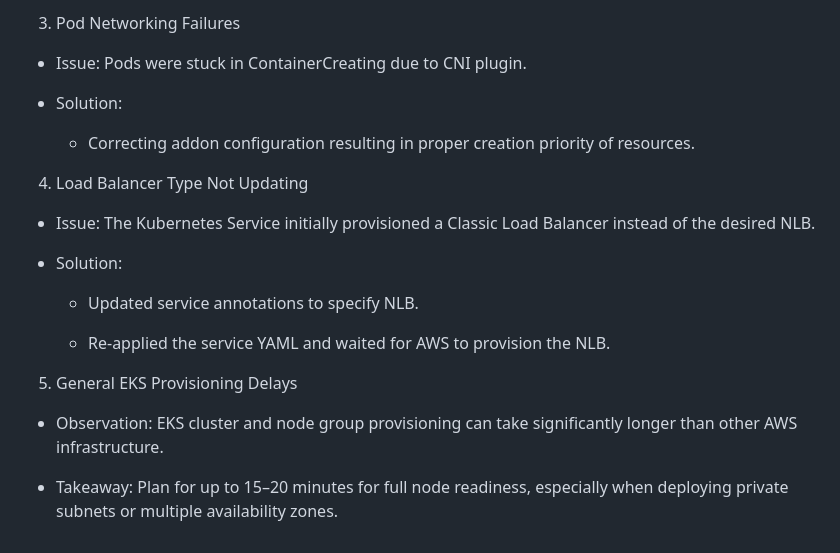
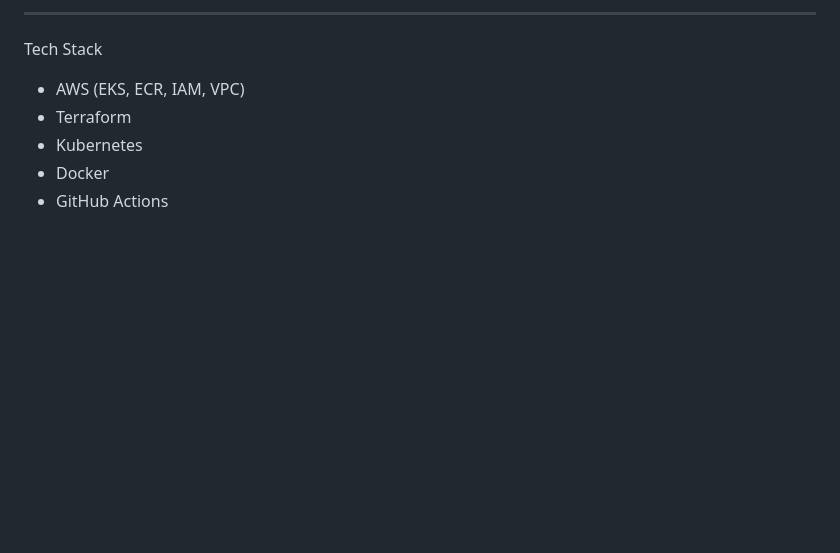
Before and after one commit to Alex-Wojnarowski/EKS-CI-CD, a Markdown page: README.md, the part around one of its changes. GitHub-like rendering; blank space fills up the shorter version.

```diff
--- a/README.md
+++ b/README.md
@@ -103,23 +94,7 @@ Biggest Problems Encountered:
-3. Pod Networking Failures
-
- - Issue: Pods were stuck in ContainerCreating due to CNI plugin.
-
- - Solution:
-
-    * Correcting addon configuration resulting in proper creation priority of resources.
-
-4. Load Balancer Type Not Updating
-
- - Issue: The Kubernetes Service initially provisioned a Classic Load Balancer instead of the desired NLB.
-
- - Solution:
-
-    * Updated service annotations to specify NLB.
-
-    * Re-applied the service YAML and waited for AWS to provision the NLB.
-
-5. General EKS Provisioning Delays
-
- - Observation: EKS cluster and node group provisioning can take significantly longer than other AWS infrastructure.
-
- - Takeaway: Plan for up to 15–20 minutes for full node readiness, especially when deploying private subnets or multiple availability zones.
+________________________________________
+ Tech Stack
+-	AWS (EKS, ECR, IAM, VPC)
+-	Terraform
+-	Kubernetes
+-	Docker
+-	GitHub Actions
```
Also changed, not shown: other parts of README.md (+77 -86 lines).
